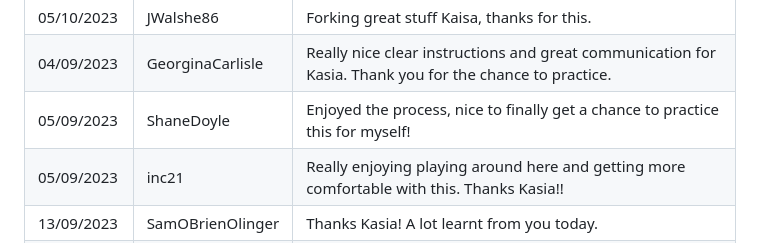
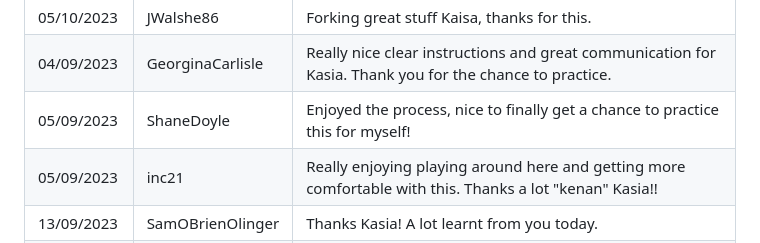
Before and after one commit to bezebee/Git-Collaborative, a Markdown page: README.md, the part around the change. GitHub-like rendering; folded sections open.

```diff
--- a/README.md
+++ b/README.md
@@ -9,7 +9,7 @@
 | 05/10/2023 | JWalshe86        | Forking great stuff Kaisa, thanks for this.                                                                                                                                                                                |
 | 04/09/2023 | GeorginaCarlisle | Really nice clear instructions and great communication for Kasia. Thank you for the chance to practice.                                                                                                                    |
 | 05/09/2023 | ShaneDoyle       | Enjoyed the process, nice to finally get a chance to practice this for myself!                                                                                                                                             |
-| 05/09/2023 | inc21            | Really enjoying playing around here and getting more comfortable with this. Thanks Kasia!!                                                                                                                                 |
+| 05/09/2023 | inc21            | Really enjoying playing around here and getting more comfortable with this. Thanks a lot "kenan" Kasia!!                                                                                                                                 |
 | 13/09/2023 | SamOBrienOlinger | Thanks Kasia! A lot learnt from you today.                                                                                                                                                                                 |
 | 14/09/2023 | URiem            | Thanks for this little GitHub lesson, Kasia! Still trying to wrap my head around what exactly happened in the background as I was completing all these step. I am sure it will click eventually. It's very useful to know! |
 | 26/9/2023  | URiem            | Learn and Repeat the process using VSCode - always learning something new! Thanks for all the help!!                                                                                                                       |
```
